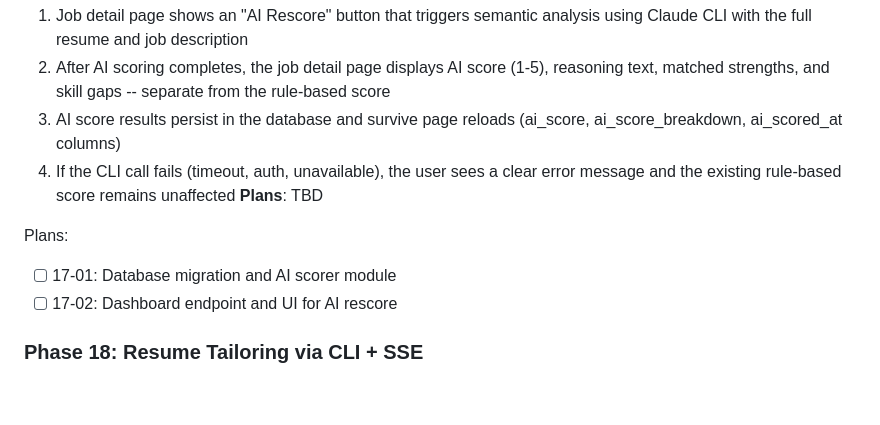
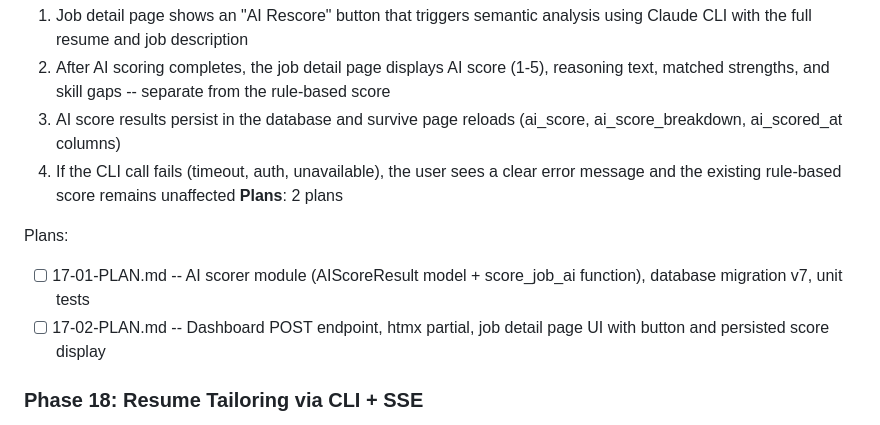
Before and after one commit to PatrykQuantumNomad/jobs, a Markdown page: .planning/ROADMAP.md, the part around the change. Drawn GitHub-style; blank space fills up the shorter version.

Commit message:
docs(17): create AI scoring phase plans

```diff
--- a/.planning/ROADMAP.md
+++ b/.planning/ROADMAP.md
@@ -75,11 +75,11 @@ Plans:
   2. After AI scoring completes, the job detail page displays AI score (1-5), reasoning text, matched strengths, and skill gaps -- separate from the rule-based score
   3. AI score results persist in the database and survive page reloads (ai_score, ai_score_breakdown, ai_scored_at columns)
   4. If the CLI call fails (timeout, auth, unavailable), the user sees a clear error message and the existing rule-based score remains unaffected
-**Plans**: TBD
+**Plans**: 2 plans
 
 Plans:
-- [ ] 17-01: Database migration and AI scorer module
-- [ ] 17-02: Dashboard endpoint and UI for AI rescore
+- [ ] 17-01-PLAN.md -- AI scorer module (AIScoreResult model + score_job_ai function), database migration v7, unit tests
+- [ ] 17-02-PLAN.md -- Dashboard POST endpoint, htmx partial, job detail page UI with button and persisted score display
 
 ### Phase 18: Resume Tailoring via CLI + SSE
 **Goal**: Resume tailoring runs through Claude CLI instead of the Anthropic SDK and shows real-time SSE progress events during generation
```
Also changed, not shown: 2 other files.
